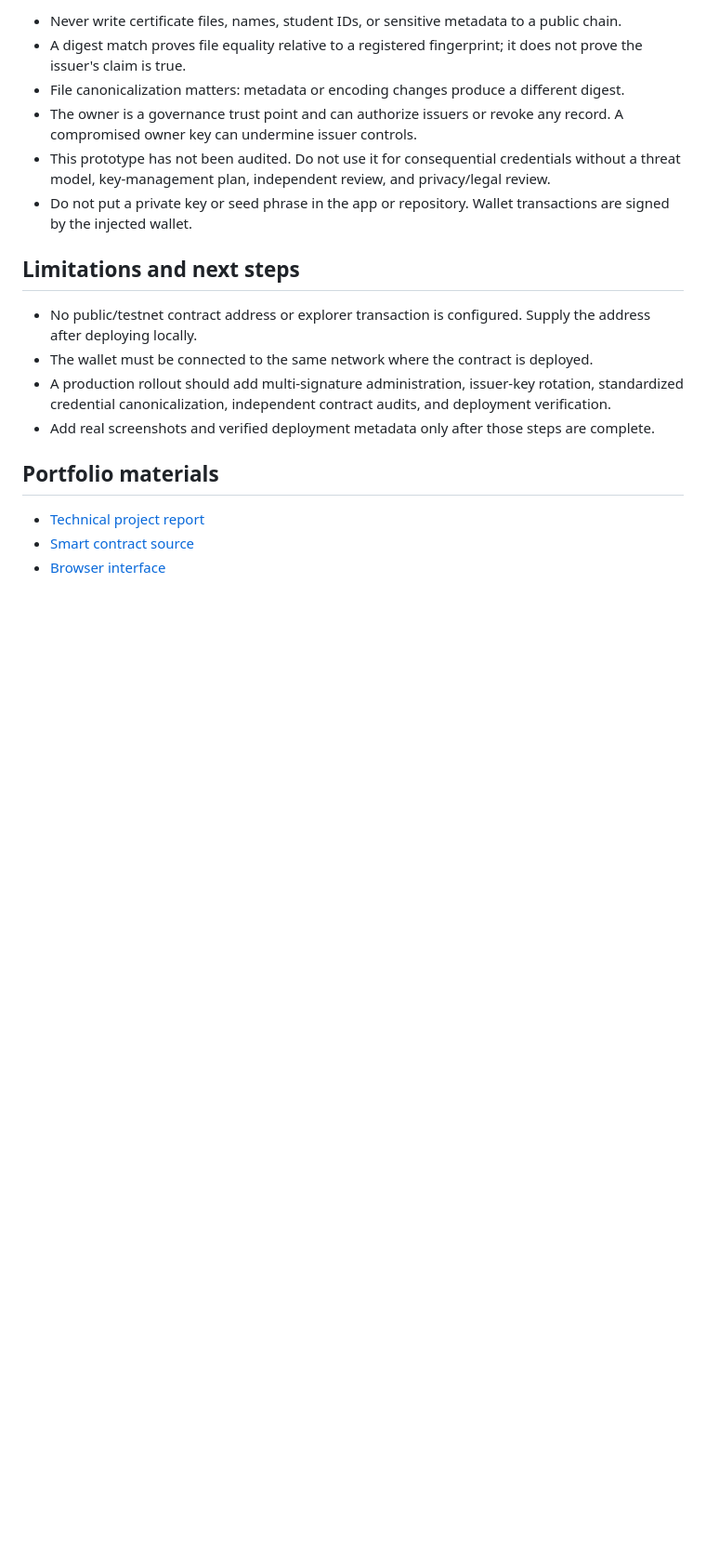
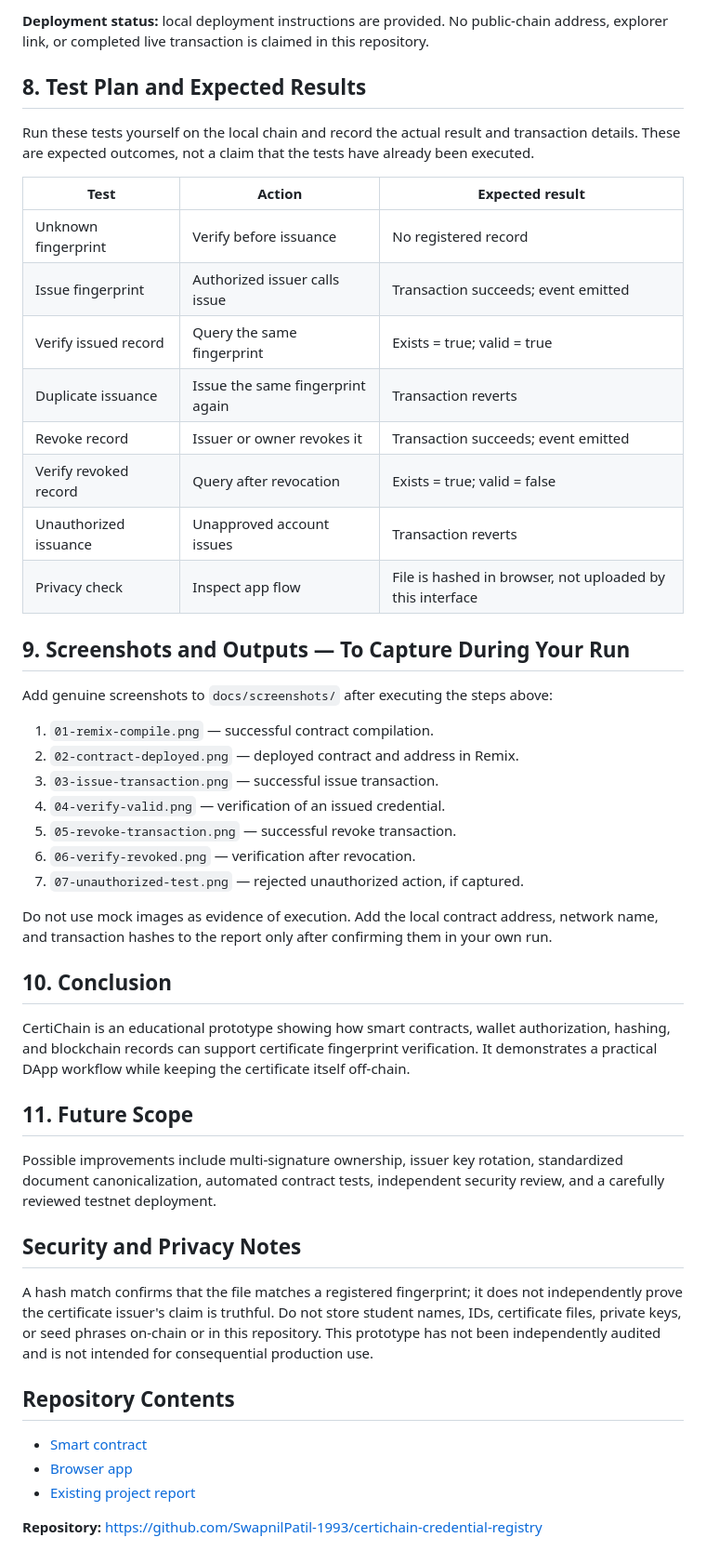
Before and after one commit to SwapnilPatil-1993/certichain-credential-registry, a Markdown page: README.md, the part around one of its changes. Shown at 93% size. Rendered like a GitHub page; blank space fills up the shorter version.

```diff
--- a/README.md
+++ b/README.md
@@ -99,20 +69,44 @@ Revocation preserves the original record and event history. Duplicate issuance a
 
-- Never write certificate files, names, student IDs, or sensitive metadata to a public chain.
-- A digest match proves file equality relative to a registered fingerprint; it does not prove the issuer's claim is true.
-- File canonicalization matters: metadata or encoding changes produce a different digest.
-- The owner is a governance trust point and can authorize issuers or revoke any record. A compromised owner key can undermine issuer controls.
-- This prototype has not been audited. Do not use it for consequential credentials without a threat model, key-management plan, independent review, and privacy/legal review.
-- Do not put a private key or seed phrase in the app or repository. Wallet transactions are signed by the injected wallet.
+**Deployment status:** local deployment instructions are provided. No public-chain address, explorer link, or completed live transaction is claimed in this repository.
 
-## Limitations and next steps
+## 8. Test Plan and Expected Results
+Run these tests yourself on the local chain and record the actual result and transaction details. These are expected outcomes, not a claim that the tests have already been executed.
 
-- No public/testnet contract address or explorer transaction is configured. Supply the address after deploying locally.
-- The wallet must be connected to the same network where the contract is deployed.
-- A production rollout should add multi-signature administration, issuer-key rotation, standardized credential canonicalization, independent contract audits, and deployment verification.
-- Add real screenshots and verified deployment metadata only after those steps are complete.
+| Test | Action | Expected result |
+|---|---|---|
+| Unknown fingerprint | Verify before issuance | No registered record |
+| Issue fingerprint | Authorized issuer calls issue | Transaction succeeds; event emitted |
+| Verify issued record | Query the same fingerprint | Exists = true; valid = true |
+| Duplicate issuance | Issue the same fingerprint again | Transaction reverts |
+| Revoke record | Issuer or owner revokes it | Transaction succeeds; event emitted |
+| Verify revoked record | Query after revocation | Exists = true; valid = false |
+| Unauthorized issuance | Unapproved account issues | Transaction reverts |
+| Privacy check | Inspect app flow | File is hashed in browser, not uploaded by this interface |
 
-## Portfolio materials
+## 9. Screenshots and Outputs — To Capture During Your Run
+Add genuine screenshots to `docs/screenshots/` after executing the steps above:
+1. `01-remix-compile.png` — successful contract compilation.
+2. `02-contract-deployed.png` — deployed contract and address in Remix.
+3. `03-issue-transaction.png` — successful issue transaction.
+4. `04-verify-valid.png` — verification of an issued credential.
+5. `05-revoke-transaction.png` — successful revoke transaction.
+6. `06-verify-revoked.png` — verification after revocation.
+7. `07-unauthorized-test.png` — rejected unauthorized action, if captured.
 
-- [Technical project report](docs/Project_Report.pdf)
-- [Smart contract source](contracts/CertiChain.sol)
-- [Browser interface](app/index.html)
+Do not use mock images as evidence of execution. Add the local contract address, network name, and transaction hashes to the report only after confirming them in your own run.
+
+## 10. Conclusion
+CertiChain is an educational prototype showing how smart contracts, wallet authorization, hashing, and blockchain records can support certificate fingerprint verification. It demonstrates a practical DApp workflow while keeping the certificate itself off-chain.
+
+## 11. Future Scope
+Possible improvements include multi-signature ownership, issuer key rotation, standardized document canonicalization, automated contract tests, independent security review, and a carefully reviewed testnet deployment.
+
+## Security and Privacy Notes
+A hash match confirms that the file matches a registered fingerprint; it does not independently prove the certificate issuer's claim is truthful. Do not store student names, IDs, certificate files, private keys, or seed phrases on-chain or in this repository. This prototype has not been independently audited and is not intended for consequential production use.
+
+## Repository Contents
+- [Smart contract](contracts/CertiChain.sol)
+- [Browser app](app/index.html)
+- [Existing project report](docs/Project_Report.pdf)
+
+**Repository:** https://github.com/SwapnilPatil-1993/certichain-credential-registry
```
Also changed, not shown: other parts of README.md (+50 -80 lines).
